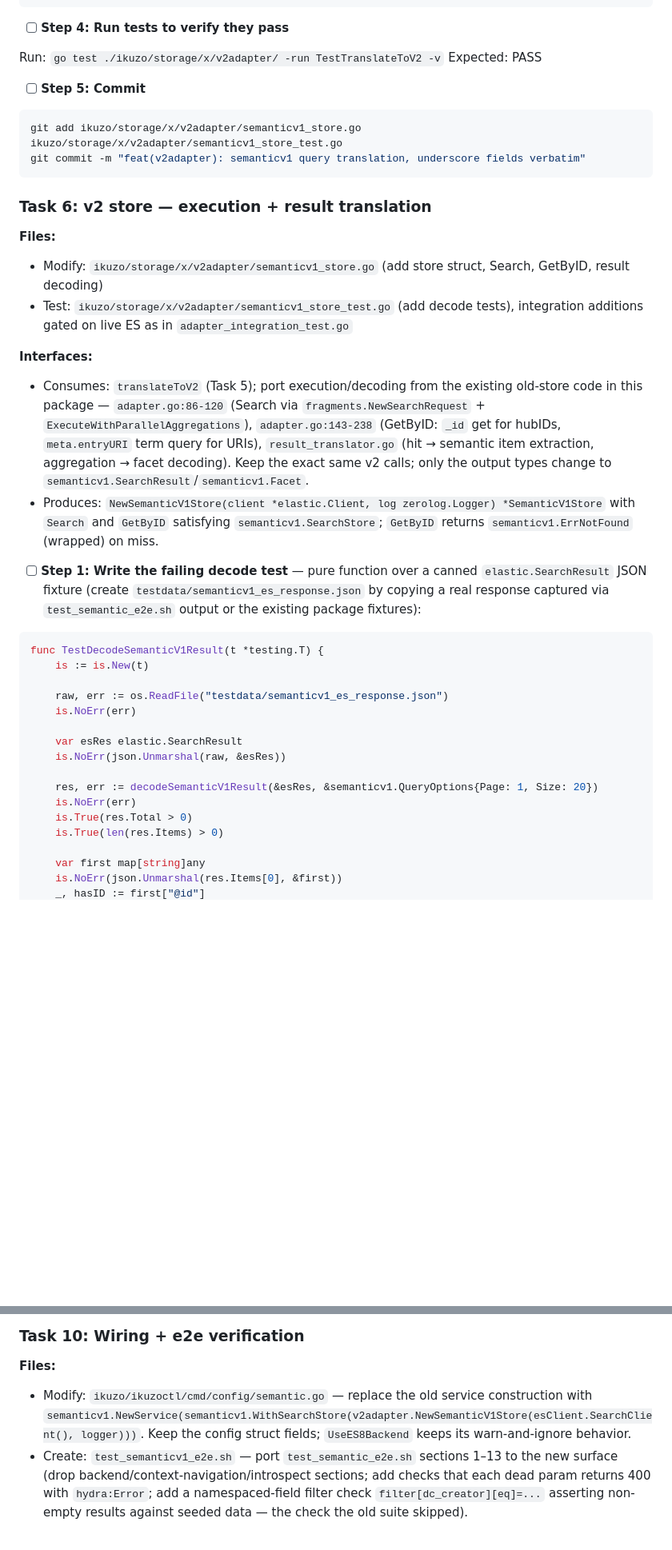
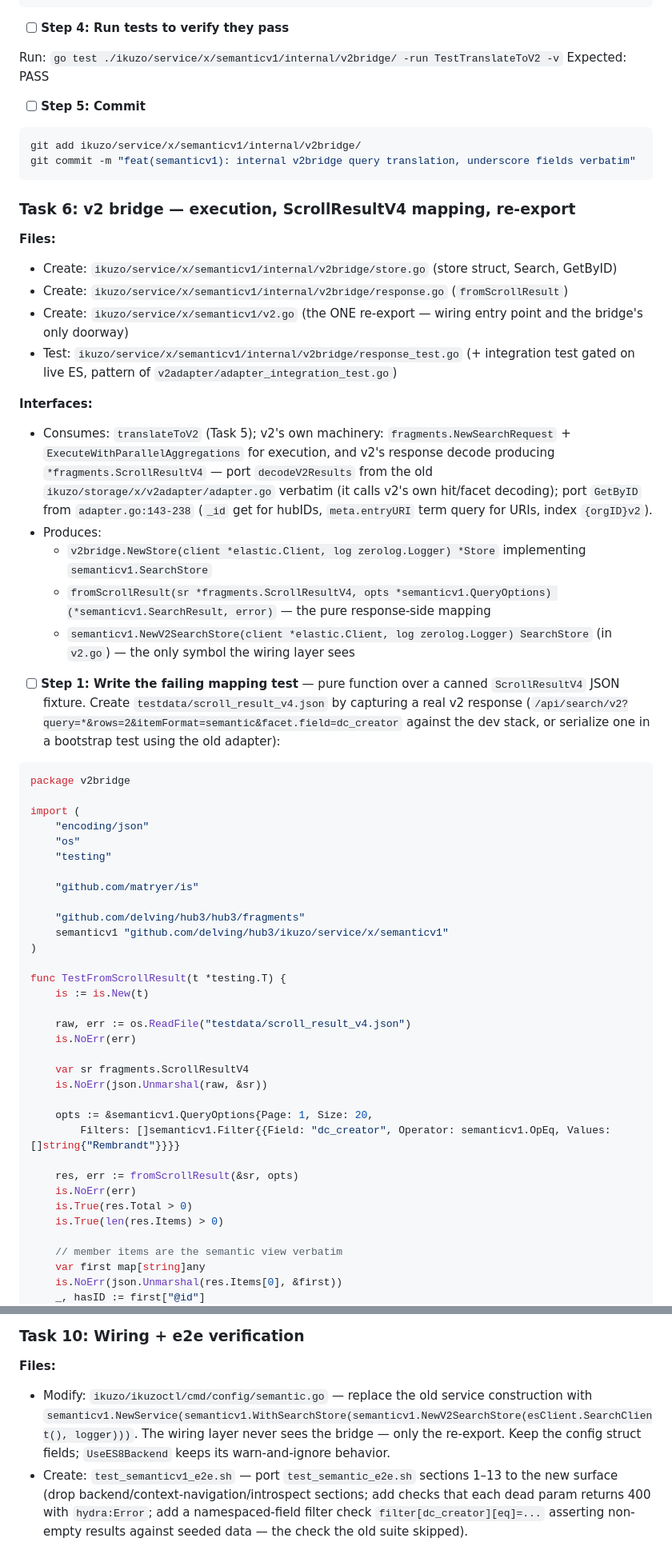
Before and after one commit to delving/hub3, a Markdown page: docs/plans/2026-07-02-semantic-v1-greenfield.md, 2 parts joined by grey strips. Shown at 80% size. Rendered like a GitHub page; blank space fills up the shorter version.

````diff
--- a/docs/plans/2026-07-02-semantic-v1-greenfield.md
+++ b/docs/plans/2026-07-02-semantic-v1-greenfield.md
@@ -1371,43 +1378,65 @@ func encodeQF(f semanticv1.Filter) ([]string, error) {
 
 - [ ] **Step 4: Run tests to verify they pass**
 
-Run: `go test ./ikuzo/storage/x/v2adapter/ -run TestTranslateToV2 -v`
+Run: `go test ./ikuzo/service/x/semanticv1/internal/v2bridge/ -run TestTranslateToV2 -v`
 Expected: PASS
 
 - [ ] **Step 5: Commit**
 
 ```bash
-git add ikuzo/storage/x/v2adapter/semanticv1_store.go ikuzo/storage/x/v2adapter/semanticv1_store_test.go
-git commit -m "feat(v2adapter): semanticv1 query translation, underscore fields verbatim"
-```
-
-### Task 6: v2 store — execution + result translation
+git add ikuzo/service/x/semanticv1/internal/v2bridge/
+git commit -m "feat(semanticv1): internal v2bridge query translation, underscore fields verbatim"
+```
+
+### Task 6: v2 bridge — execution, ScrollResultV4 mapping, re-export
 
 **Files:**
-- Modify: `ikuzo/storage/x/v2adapter/semanticv1_store.go` (add store struct, Search, GetByID, result decoding)
-- Test: `ikuzo/storage/x/v2adapter/semanticv1_store_test.go` (add decode tests), integration additions gated on live ES as in `adapter_integration_test.go`
+- Create: `ikuzo/service/x/semanticv1/internal/v2bridge/store.go` (store struct, Search, GetByID)
+- Create: `ikuzo/service/x/semanticv1/internal/v2bridge/response.go` (`fromScrollResult`)
+- Create: `ikuzo/service/x/semanticv1/v2.go` (the ONE re-export — wiring entry point and the bridge's only doorway)
+- Test: `ikuzo/service/x/semanticv1/internal/v2bridge/response_test.go` (+ integration test gated on live ES, pattern of `v2adapter/adapter_integration_test.go`)
 
 **Interfaces:**
-- Consumes: `translateToV2` (Task 5); port execution/decoding from the existing old-store code in this package — `adapter.go:86-120` (Search via `fragments.NewSearchRequest` + `ExecuteWithParallelAggregations`), `adapter.go:143-238` (GetByID: `_id` get for hubIDs, `meta.entryURI` term query for URIs), `result_translator.go` (hit → semantic item extraction, aggregation → facet decoding). Keep the exact same v2 calls; only the output types change to `semanticv1.SearchResult`/`semanticv1.Facet`.
-- Produces: `NewSemanticV1Store(client *elastic.Client, log zerolog.Logger) *SemanticV1Store` with `Search` and `GetByID` satisfying `semanticv1.SearchStore`; `GetByID` returns `semanticv1.ErrNotFound` (wrapped) on miss.
-
-- [ ] **Step 1: Write the failing decode test** — pure function over a canned `elastic.SearchResult` JSON fixture (create `testdata/semanticv1_es_response.json` by copying a real response captured via `test_semantic_e2e.sh` output or the existing package fixtures):
+- Consumes: `translateToV2` (Task 5); v2's own machinery: `fragments.NewSearchRequest` + `ExecuteWithParallelAggregations` for execution, and v2's response decode producing `*fragments.ScrollResultV4` — port `decodeV2Results` from the old `ikuzo/storage/x/v2adapter/adapter.go` verbatim (it calls v2's own hit/facet decoding); port `GetByID` from `adapter.go:143-238` (`_id` get for hubIDs, `meta.entryURI` term query for URIs, index `{orgID}v2`).
+- Produces:
+  - `v2bridge.NewStore(client *elastic.Client, log zerolog.Logger) *Store` implementing `semanticv1.SearchStore`
+  - `fromScrollResult(sr *fragments.ScrollResultV4, opts *semanticv1.QueryOptions) (*semanticv1.SearchResult, error)` — the pure response-side mapping
+  - `semanticv1.NewV2SearchStore(client *elastic.Client, log zerolog.Logger) SearchStore` (in `v2.go`) — the only symbol the wiring layer sees
+
+- [ ] **Step 1: Write the failing mapping test** — pure function over a canned `ScrollResultV4` JSON fixture. Create `testdata/scroll_result_v4.json` by capturing a real v2 response (`/api/search/v2?query=*&rows=2&itemFormat=semantic&facet.field=dc_creator` against the dev stack, or serialize one in a bootstrap test using the old adapter):
 
 ```go
-func TestDecodeSemanticV1Result(t *testing.T) {
+package v2bridge
+
+import (
+	"encoding/json"
+	"os"
+	"testing"
+
+	"github.com/matryer/is"
+
+	"github.com/delving/hub3/hub3/fragments"
+	semanticv1 "github.com/delving/hub3/ikuzo/service/x/semanticv1"
+)
+
+func TestFromScrollResult(t *testing.T) {
 	is := is.New(t)
 
-	raw, err := os.ReadFile("testdata/semanticv1_es_response.json")
+	raw, err := os.ReadFile("testdata/scroll_result_v4.json")
 	is.NoErr(err)
 
-	var esRes elastic.SearchResult
-	is.NoErr(json.Unmarshal(raw, &esRes))
-
-	res, err := decodeSemanticV1Result(&esRes, &semanticv1.QueryOptions{Page: 1, Size: 20})
+	var sr fragments.ScrollResultV4
+	is.NoErr(json.Unmarshal(raw, &sr))
+
+	opts := &semanticv1.QueryOptions{Page: 1, Size: 20,
+		Filters: []semanticv1.Filter{{Field: "dc_creator", Operator: semanticv1.OpEq, Values: []string{"Rembrandt"}}}}
+
+	res, err := fromScrollResult(&sr, opts)
 	is.NoErr(err)
 	is.True(res.Total > 0)
 	is.True(len(res.Items) > 0)
 
+	// member items are the semantic view verbatim
 	var first map[string]any
 	is.NoErr(json.Unmarshal(res.Items[0], &first))
 	_, hasID := first["@id"]
@@ -2190,7 +2299,7 @@ git commit -m "feat(semanticv1): entrypoint and self-consistent API documentatio
 ### Task 10: Wiring + e2e verification
 
 **Files:**
-- Modify: `ikuzo/ikuzoctl/cmd/config/semantic.go` — replace the old service construction with `semanticv1.NewService(semanticv1.WithSearchStore(v2adapter.NewSemanticV1Store(esClient.SearchClient(), logger)))`. Keep the config struct fields; `UseES8Backend` keeps its warn-and-ignore behavior.
+- Modify: `ikuzo/ikuzoctl/cmd/config/semantic.go` — replace the old service construction with `semanticv1.NewService(semanticv1.WithSearchStore(semanticv1.NewV2SearchStore(esClient.SearchClient(), logger)))`. The wiring layer never sees the bridge — only the re-export. Keep the config struct fields; `UseES8Backend` keeps its warn-and-ignore behavior.
 - Create: `test_semanticv1_e2e.sh` — port `test_semantic_e2e.sh` sections 1–13 to the new surface (drop backend/context-navigation/introspect sections; add checks that each dead param returns 400 with `hydra:Error`; add a namespaced-field filter check `filter[dc_creator][eq]=...` asserting non-empty results against seeded data — the check the old suite skipped).
 
 - [ ] **Step 1: Wire the service**, `go build ./...` → success
````
Also changed, not shown: other parts of docs/plans/2026-07-02-semantic-v1-greenfield.md (+147 -59 lines), docs/semantic-api-one-pager.md (+4 -0 lines).
